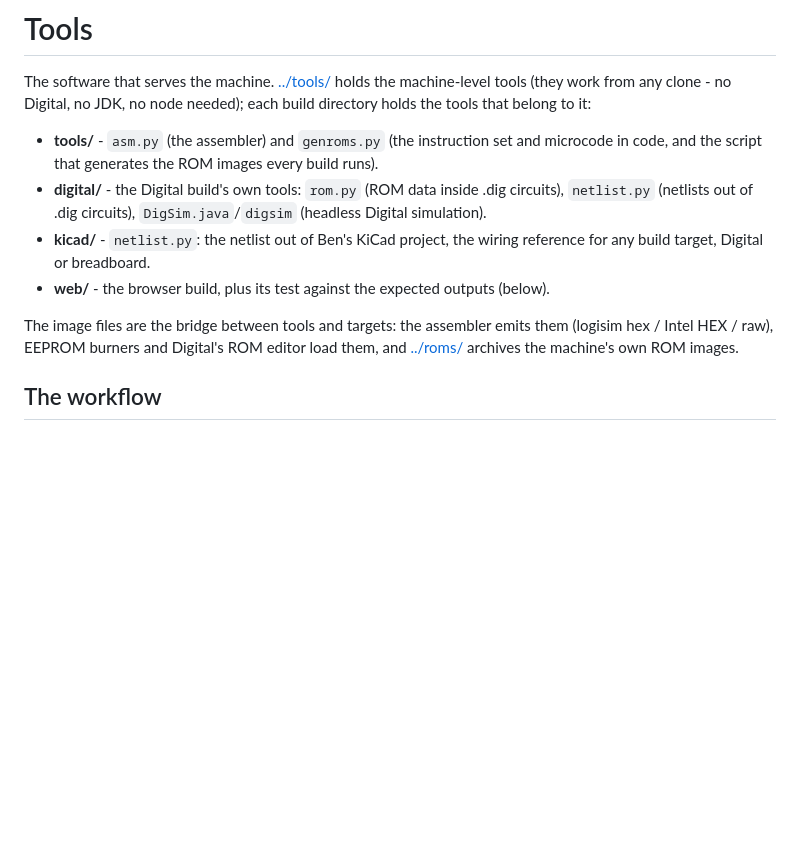
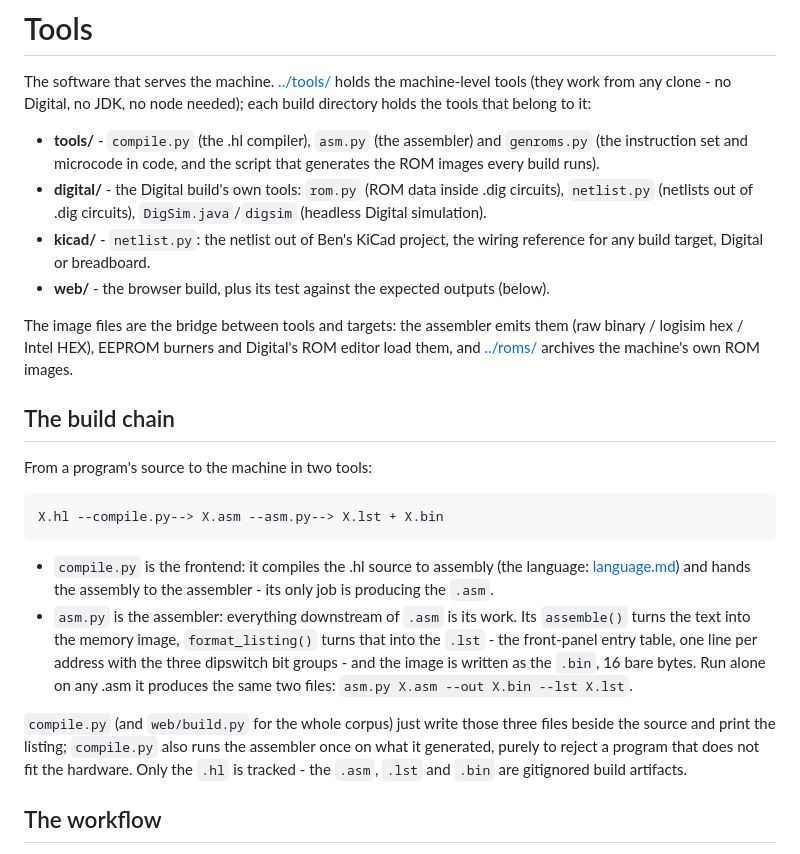
Before and after one commit to funkybooboo/8bit-computer, a Markdown page: docs/tools.md, the part around the change. Drawn GitHub-style; blank space fills up the shorter version.

Commit message:
docs: the build chain - one place for who produces what
tools.md gains "The build chain": X.hl --compile.py--> X.asm --asm.py-->
X.lst + X.bin, with the division of labor spelled out - compile.py is
the frontend whose only job is producing the .asm; asm.py's assemble /
format_listing produce the .lst entry table and the .bin image, and
running asm.py alone on any .asm yields the identical files; compile.py
also runs the assembler on its own output purely to reject programs
that do not fit. Only the .hl is tracked; .asm/.lst/.bin are gitignored
artifacts. language.md cross-references it instead of restating it.

Verified by running both paths on count.hl and comparing the outputs
byte-identical, plus the full verify pass.

```diff
--- a/docs/tools.md
+++ b/docs/tools.md
@@ -4,9 +4,9 @@ The software that serves the machine. [../tools/](../tools/) holds the
 machine-level tools (they work from any clone - no Digital, no JDK, no
 node needed); each build directory holds the tools that belong to it:
 
-- **tools/** - `asm.py` (the assembler) and `genroms.py` (the
-  instruction set and microcode in code, and the script that generates
-  the ROM images every build runs).
+- **tools/** - `compile.py` (the .hl compiler), `asm.py` (the
+  assembler) and `genroms.py` (the instruction set and microcode in
+  code, and the script that generates the ROM images every build runs).
 - **digital/** - the Digital build's own tools: `rom.py` (ROM data
   inside .dig circuits), `netlist.py` (netlists out of .dig
   circuits), `DigSim.java`/`digsim` (headless Digital simulation).
@@ -16,9 +16,32 @@ node needed); each build directory holds the tools that belong to it:
   outputs (below).
 
 The image files are the bridge between tools and targets: the assembler
-emits them (logisim hex / Intel HEX / raw), EEPROM burners and Digital's
-ROM editor load them, and [../roms/](../roms/README.md) archives the
-machine's own ROM images.
+emits them (raw binary / logisim hex / Intel HEX), EEPROM burners and
+Digital's ROM editor load them, and [../roms/](../roms/README.md) archives
+the machine's own ROM images.
+
+## The build chain
+
+From a program's source to the machine in two tools:
+
+    X.hl --compile.py--> X.asm --asm.py--> X.lst + X.bin
+
+- `compile.py` is the frontend: it compiles the .hl source to assembly
+  (the language: [language.md](language.md)) and hands the assembly to
+  the assembler - its only job is producing the `.asm`.
+- `asm.py` is the assembler: everything downstream of `.asm` is its
+  work. Its `assemble()` turns the text into the memory image,
+  `format_listing()` turns that into the `.lst` - the front-panel entry
+  table, one line per address with the three dipswitch bit groups -
+  and the image is written as the `.bin`, 16 bare bytes. Run alone on
+  any .asm it produces the same two files:
+  `asm.py X.asm --out X.bin --lst X.lst`.
+
+`compile.py` (and `web/build.py` for the whole corpus) just write those
+three files beside the source and print the listing; `compile.py` also
+runs the assembler once on what it generated, purely to reject a
+program that does not fit the hardware. Only the `.hl` is tracked -
+the `.asm`, `.lst` and `.bin` are gitignored build artifacts.
 
 ## The workflow
 
```
Also changed, not shown: docs/language.md (+3 -2 lines).
